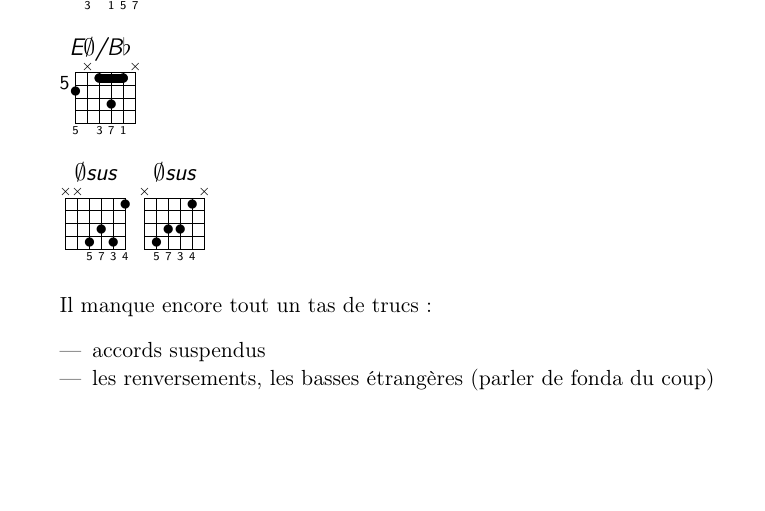
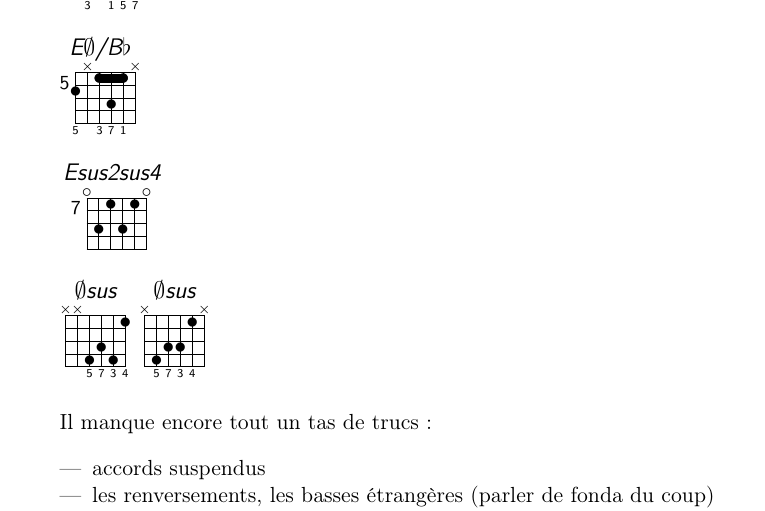
Before and after one commit to Grahack/accords_guitare, a LaTeX document (accords.tex): part of page 27 of 28, cut so that both start at the same text, the shorter picture padded with empty space. Compiled offline with pdfLaTeX.

Commit message:
TODO: Esus2sus4

```diff
--- a/accords.tex
+++ b/accords.tex
@@ -960,6 +960,8 @@ Les accords sont regroupés par tonalité, quitte à ce qu’il y ait des doublo
 
 \gtab{E$\emptyset$/B$\flat$}{5:2X(131)X:50371}
 
+\gtab{Esus2sus4}{7:031310}
+
 \gtab{$\emptyset$sus}{XX4341:005734}
 \gtab{$\emptyset$sus}{X4331X:05734}
 
```
